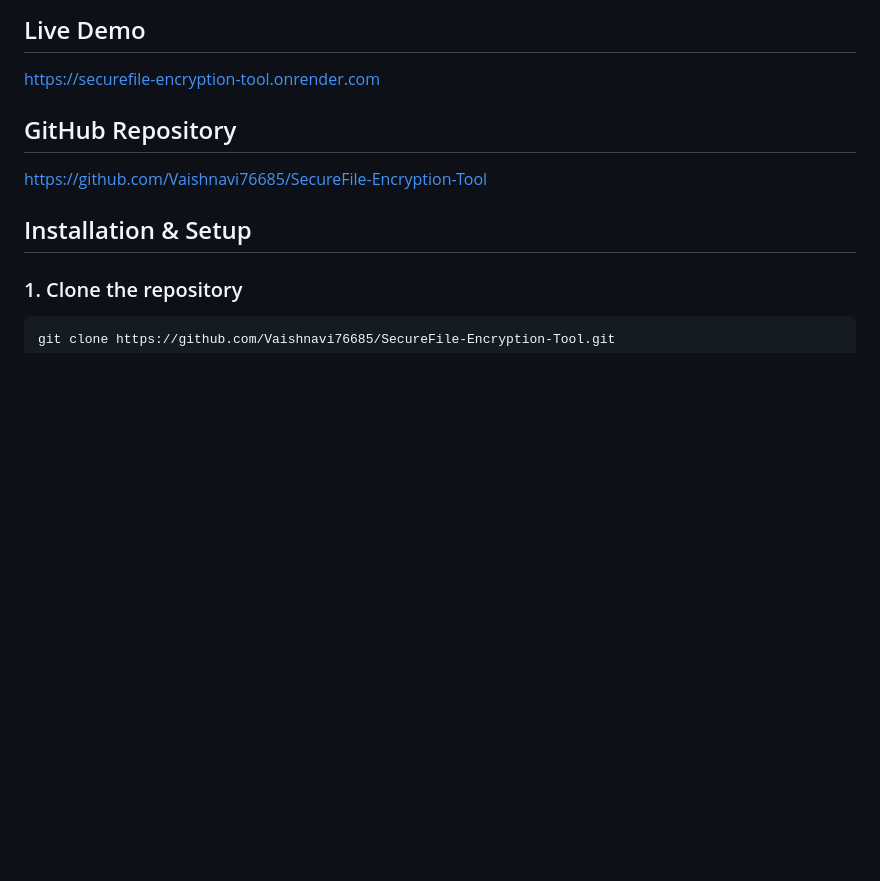
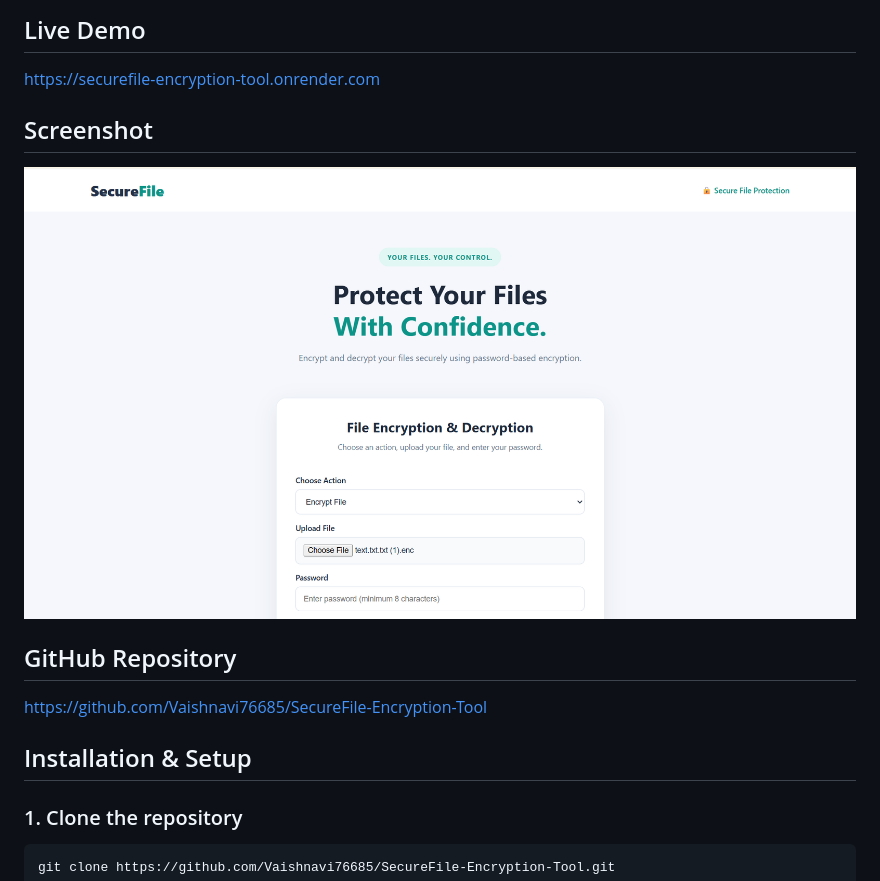
Before and after one commit to Vaishnavi76685/SecureFile-Encryption-Tool, a Markdown page: README.md, the part around the change. Drawn GitHub-style; pictures changed too: securefile-demo.png.png (added); blank space fills up the shorter version.

Commit message:
Add project screenshot to README

```diff
--- a/README.md
+++ b/README.md
@@ -28,6 +28,10 @@ SecureFile is a web-based application that allows users to encrypt and decrypt f
 ## Live Demo
 
 https://securefile-encryption-tool.onrender.com
+
+## Screenshot
+
+![SecureFile Demo](securefile-demo.png.png)
 
 ## GitHub Repository
 
```
